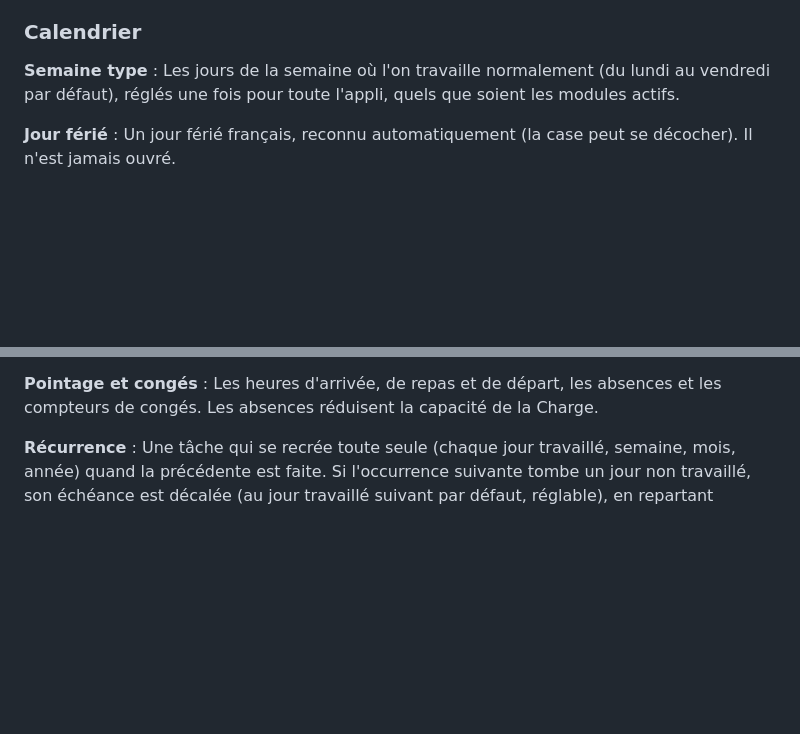
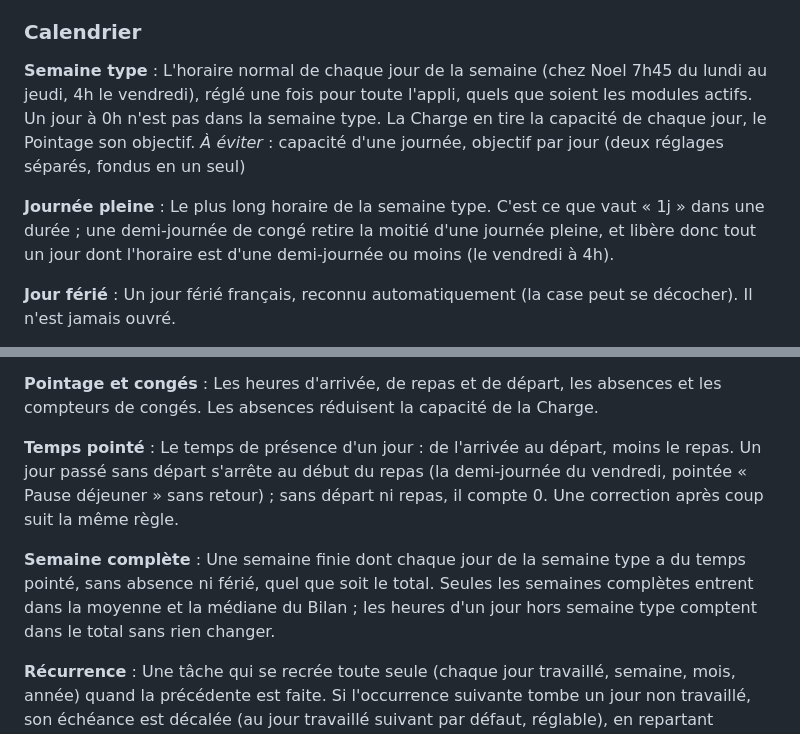
Before and after one commit to noriviere/todo, a Markdown page: CONTEXT.md, 2 parts joined by grey strips. Rendered like a GitHub page; blank space fills up the shorter version.

Commit message:
Glossaire : semaine type horaire, journée pleine, temps pointé, semaine complète
Co-Authored-By: Claude Opus 5.5 <noreply@anthropic.com>
Claude-Session: https://claude.ai/code/session_01GoxkUQQS4p8bQByNdzVRJn

```diff
--- a/CONTEXT.md
+++ b/CONTEXT.md
@@ -56,7 +56,11 @@ _À éviter_ : supprimer, retour arrière
 ### Calendrier
 
 **Semaine type** :
-Les jours de la semaine où l'on travaille normalement (du lundi au vendredi par défaut), réglés une fois pour toute l'appli, quels que soient les modules actifs.
+L'horaire normal de chaque jour de la semaine (chez Noel 7h45 du lundi au jeudi, 4h le vendredi), réglé une fois pour toute l'appli, quels que soient les modules actifs. Un jour à 0h n'est pas dans la semaine type. La Charge en tire la capacité de chaque jour, le Pointage son objectif.
+_À éviter_ : capacité d'une journée, objectif par jour (deux réglages séparés, fondus en un seul)
+
+**Journée pleine** :
+Le plus long horaire de la semaine type. C'est ce que vaut « 1j » dans une durée ; une demi-journée de congé retire la moitié d'une journée pleine, et libère donc tout un jour dont l'horaire est d'une demi-journée ou moins (le vendredi à 4h).
 
 **Jour férié** :
 Un jour férié français, reconnu automatiquement (la case peut se décocher). Il n'est jamais ouvré.
@@ -87,6 +91,12 @@ _À éviter_ : planning, workload
 
 **Pointage et congés** :
 Les heures d'arrivée, de repas et de départ, les absences et les compteurs de congés. Les absences réduisent la capacité de la Charge.
+
+**Temps pointé** :
+Le temps de présence d'un jour : de l'arrivée au départ, moins le repas. Un jour passé sans départ s'arrête au début du repas (la demi-journée du vendredi, pointée « Pause déjeuner » sans retour) ; sans départ ni repas, il compte 0. Une correction après coup suit la même règle.
+
+**Semaine complète** :
+Une semaine finie dont chaque jour de la semaine type a du temps pointé, sans absence ni férié, quel que soit le total. Seules les semaines complètes entrent dans la moyenne et la médiane du Bilan ; les heures d'un jour hors semaine type comptent dans le total sans rien changer.
 
 **Récurrence** :
 Une tâche qui se recrée toute seule (chaque jour travaillé, semaine, mois, année) quand la précédente est faite. Si l'occurrence suivante tombe un jour non travaillé, son échéance est décalée (au jour travaillé suivant par défaut, réglable), en repartant toujours de la date théorique : le décalage ne s'accumule pas.
```
